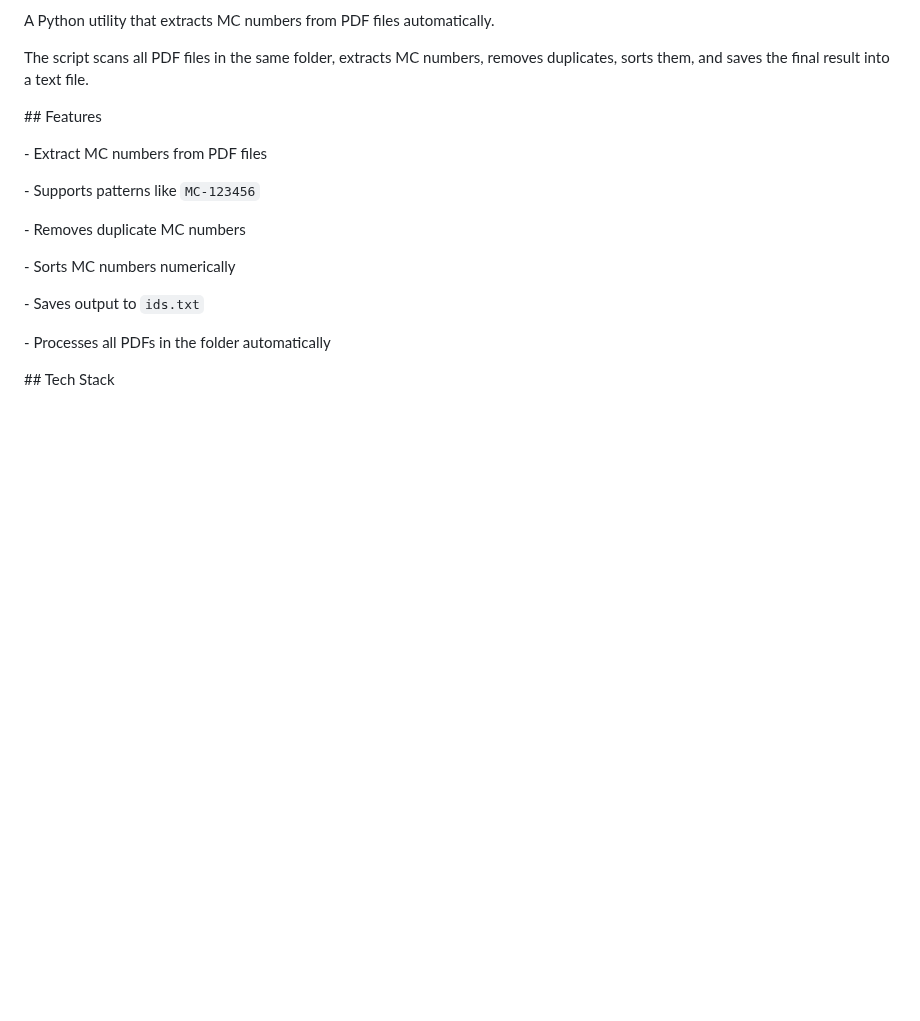
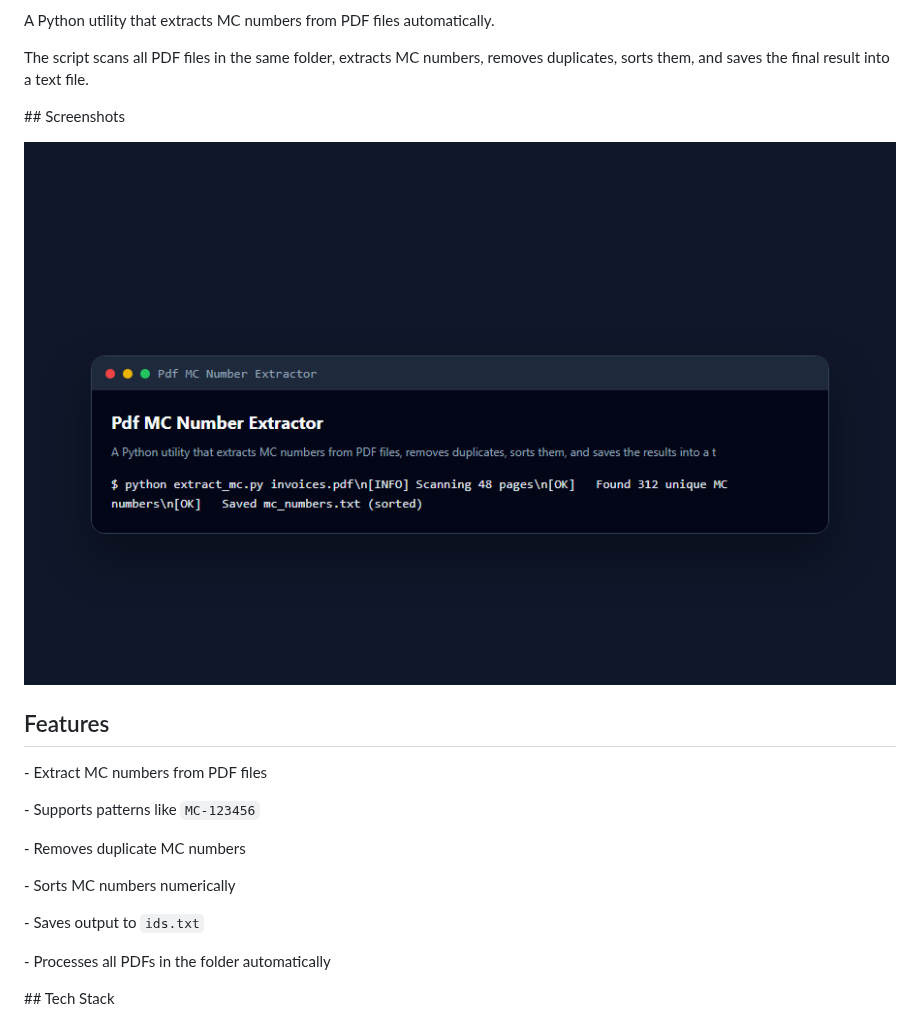
Before and after one commit to mafzalkalwardev/pdf-mc-number-extractor, a Markdown page: README.md, the part around the change. Drawn GitHub-style; pictures changed too: docs/screenshots/app.png (added); blank space fills up the shorter version.

Commit message:
docs: add real project screenshots and demo media

```diff
--- a/README.md
+++ b/README.md
@@ -48,7 +48,11 @@ The script scans all PDF files in the same folder, extracts MC numbers, removes
 
 
 
-\## Features
+\## Screenshots
+
+![pdf-mc-number-extractor dashboard](docs/screenshots/app.png)
+
+## Features
 
 
 
```
